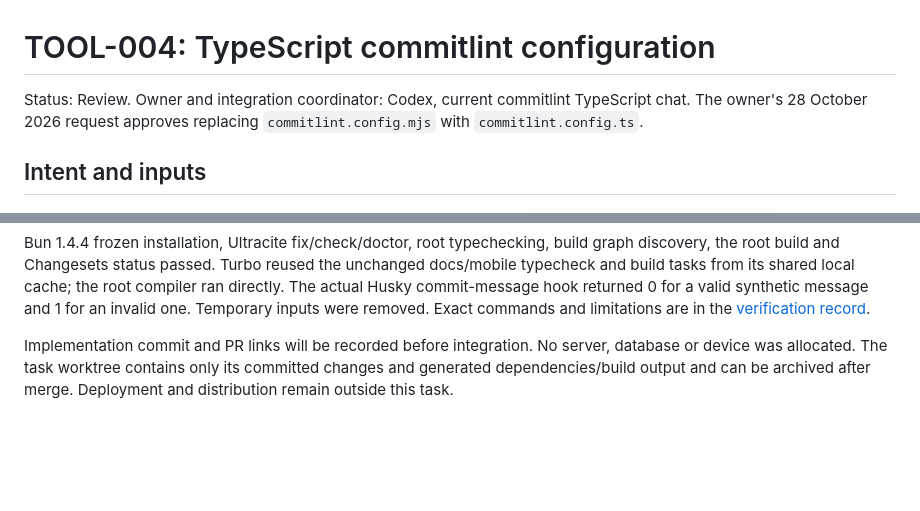
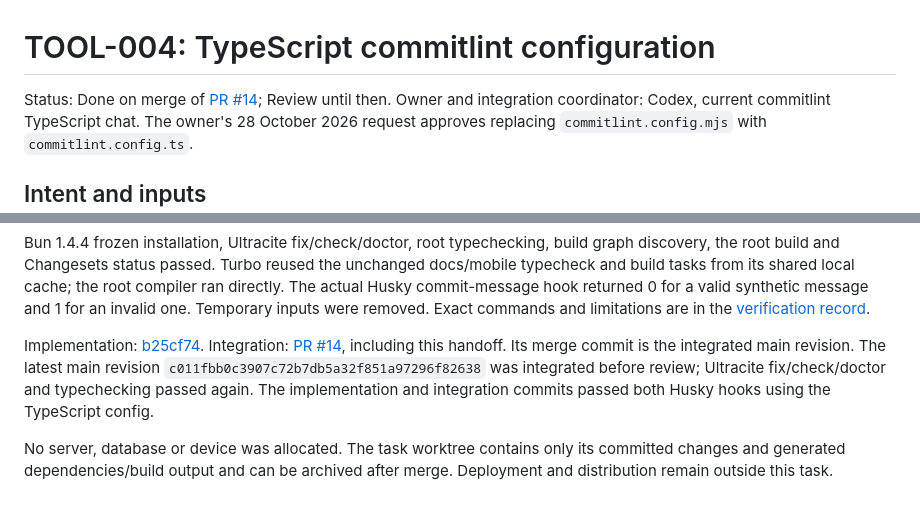
Before and after one commit to GloupsApp/gloups-health, a Markdown page: docs/tasks/TOOL-004-commitlint-typescript.md, 2 parts joined by grey strips. Drawn GitHub-style; blank space fills up the shorter version.

```diff
--- a/docs/tasks/TOOL-004-commitlint-typescript.md
+++ b/docs/tasks/TOOL-004-commitlint-typescript.md
@@ -1,6 +1,7 @@
 # TOOL-004: TypeScript commitlint configuration
 
-Status: Review. Owner and integration coordinator: Codex, current commitlint
+Status: Done on merge of [PR #14](https://github.com/GloupsApp/gloups-health/pull/14);
+Review until then. Owner and integration coordinator: Codex, current commitlint
 TypeScript chat. The owner's 28 October 2026 request approves replacing
 `commitlint.config.mjs` with `commitlint.config.ts`.
 
@@ -62,7 +63,14 @@ the root compiler ran directly. The actual Husky commit-message hook returned
 removed. Exact commands and limitations are in the
 [verification record](../verification/2026-10-28-commitlint-typescript.md).
 
-Implementation commit and PR links will be recorded before integration. No
-server, database or device was allocated. The task worktree contains only its
+Implementation:
+[b25cf74](https://github.com/GloupsApp/gloups-health/commit/b25cf74735fdaaf37fa528755df4c22d2418453a).
+Integration: [PR #14](https://github.com/GloupsApp/gloups-health/pull/14), including
+this handoff. Its merge commit is the integrated main revision. The latest main
+revision `c011fbb0c3907c72b7db5a32f851a97296f82638` was integrated before review;
+Ultracite fix/check/doctor and typechecking passed again. The implementation and
+integration commits passed both Husky hooks using the TypeScript config.
+
+No server, database or device was allocated. The task worktree contains only its
 committed changes and generated dependencies/build output and can be archived
 after merge. Deployment and distribution remain outside this task.
```
Also changed, not shown: docs/tasks/README.md (+1 -1 lines), docs/verification/2026-10-28-commitlint-typescript.md (+6 -0 lines).
